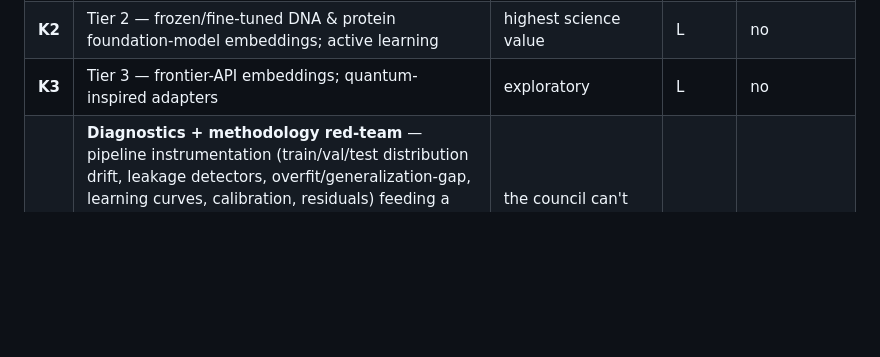
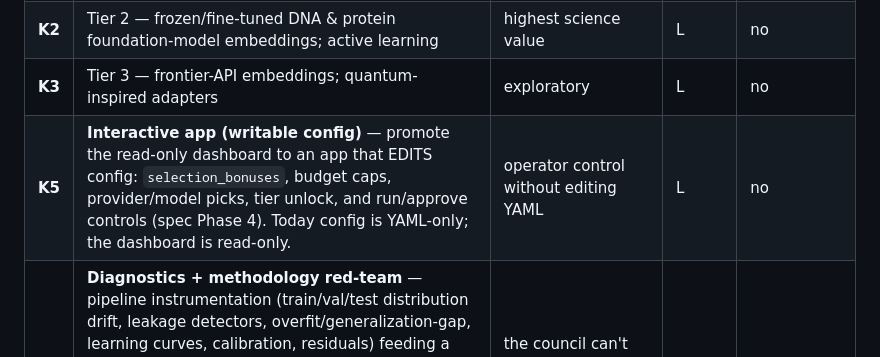
Before and after one commit to evanniko1/seq2yield-agent, a Markdown page: docs/BACKLOG.md, the part around the change. Rendered like a GitHub page; blank space fills up the shorter version.

Commit message:
Backlog K5: interactive app with writable config (selection bonuses, budgets, etc.)
Log that selection_bonuses + other knobs should be UI-editable when the read-only dashboard
becomes an interactive app (spec Phase 4).

Co-Authored-By: Claude Opus 4.8 <noreply@anthropic.com>

```diff
--- a/docs/BACKLOG.md
+++ b/docs/BACKLOG.md
@@ -52,6 +52,7 @@ Living list. Every caveat/finding from [CRITIQUE.md](CRITIQUE.md) is tracked her
 | **K1** | Wire yeast into the council/coverage (generalize the dataset dimension) | yeast is a standalone benchmark today; council can't propose yeast/transfer questions | L | no |
 | **K2** | Tier 2 — frozen/fine-tuned DNA & protein foundation-model embeddings; active learning | highest science value | L | no |
 | **K3** | Tier 3 — frontier-API embeddings; quantum-inspired adapters | exploratory | L | no |
+| **K5** | **Interactive app (writable config)** — promote the read-only dashboard to an app that EDITS config: `selection_bonuses`, budget caps, provider/model picks, tier unlock, and run/approve controls (spec Phase 4). Today config is YAML-only; the dashboard is read-only. | operator control without editing YAML | L | no |
 | **K4** | **Diagnostics + methodology red-team** — pipeline instrumentation (train/val/test distribution drift, leakage detectors, overfit/generalization-gap, learning curves, calibration, residuals) feeding a "methodology critic" agent + a curated pitfalls KB, so deep methodological flaws (e.g. unrepresentative val split) become *observable signals* the council can question. Surfaces the class of issues that currently need a domain expert. | the council can't discover what it can't observe | L | no |
 
 ## Suggested ordering
```
